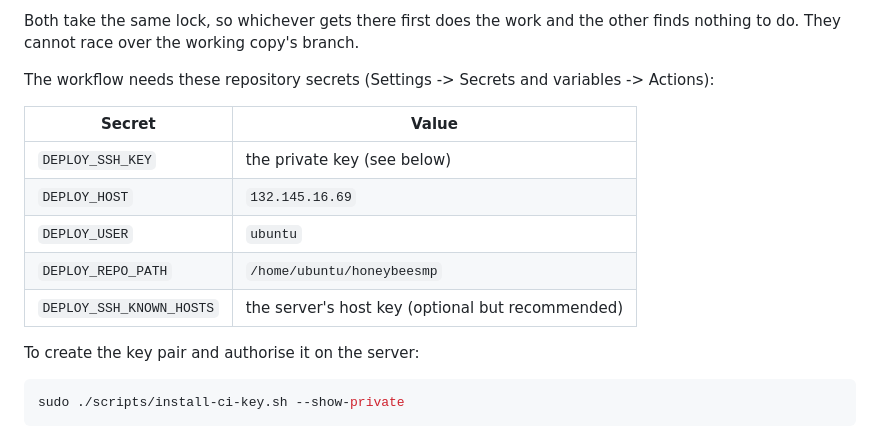
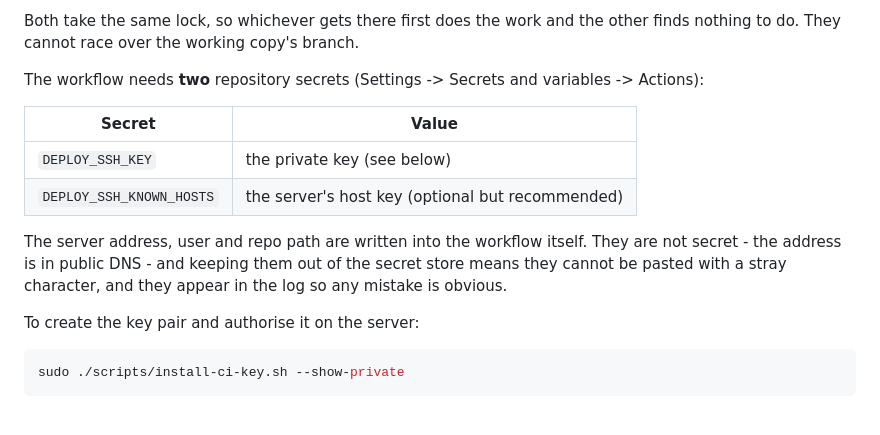
Before and after one commit to NuttyRabbit/HoneyBeeSMP, a Markdown page: README.md, the part around the change. Rendered like a GitHub page.

Commit message:
Document that only two secrets are needed, not five

```diff
--- a/README.md
+++ b/README.md
@@ -346,16 +346,18 @@ it keeps working if Actions is disabled, misconfigured, or out of minutes.
 Both take the same lock, so whichever gets there first does the work and the
 other finds nothing to do. They cannot race over the working copy's branch.
 
-The workflow needs these repository secrets (Settings -> Secrets and
+The workflow needs **two** repository secrets (Settings -> Secrets and
 variables -> Actions):
 
 | Secret | Value |
 |---|---|
 | `DEPLOY_SSH_KEY` | the private key (see below) |
-| `DEPLOY_HOST` | `132.145.16.69` |
-| `DEPLOY_USER` | `ubuntu` |
-| `DEPLOY_REPO_PATH` | `/home/ubuntu/honeybeesmp` |
 | `DEPLOY_SSH_KNOWN_HOSTS` | the server's host key (optional but recommended) |
+
+The server address, user and repo path are written into the workflow
+itself. They are not secret - the address is in public DNS - and keeping
+them out of the secret store means they cannot be pasted with a stray
+character, and they appear in the log so any mistake is obvious.
 
 To create the key pair and authorise it on the server:
 
```
